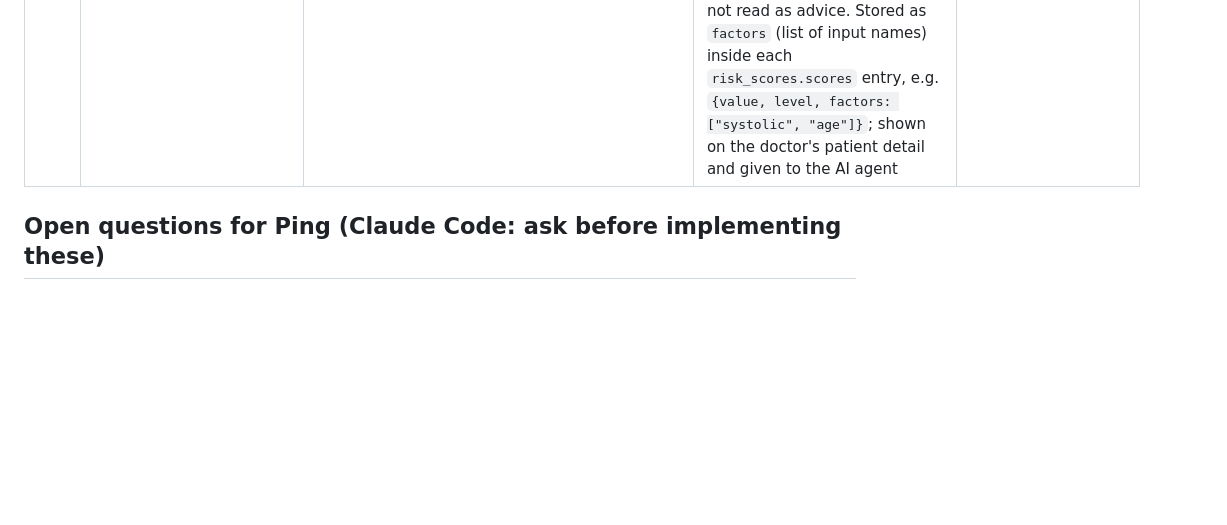
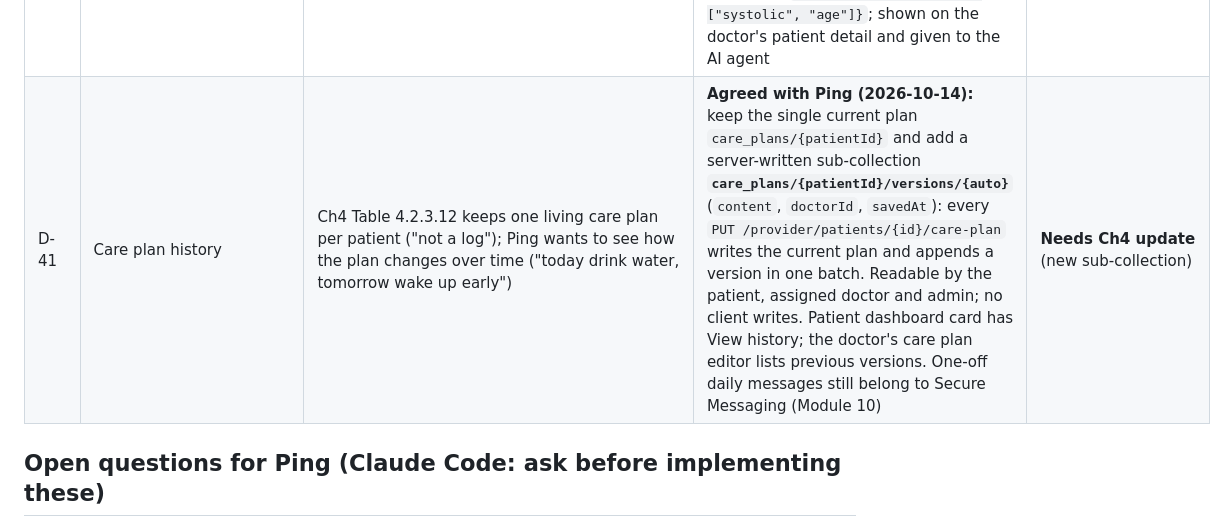
Before and after one commit to ligitpizza/hypertension, a Markdown page: docs/09-decisions-and-open-questions.md, the part around the change. Rendered like a GitHub page; blank space fills up the shorter version.

Commit message:
docs: record care plan version history (D-41)

```diff
--- a/docs/09-decisions-and-open-questions.md
+++ b/docs/09-decisions-and-open-questions.md
@@ -49,6 +49,7 @@ The code must match the report, because Chapter 5 (Implementation) is assessed a
 | D-38 | Symptom checker vitals are compulsory | UC14.2 E1 lets the patient skip a failed PPG and UC14.1 E1 proceeds without heart rate; D-36 made BP optional and reused a Vitals reading from the last 24 h | **Agreed with Ping (2026-10-14), supersedes the checker part of D-36:** heart rate **and** a fresh blood pressure are required before the symptom step. Heart rate = camera PPG **or** the pulse typed from the BP monitor; BP must be entered in the checker every time (saved as a normal reading through `POST /vitals`). `POST /triage` enforces it: `heartRate` and `vitalReadingId` required, and the reading must belong to the patient and be logged within the last hour. A **Call 999** button stays on the vitals step so a patient who cannot measure is never blocked from emergency help | **Needs Ch3 update** (UC14.1 E1, UC14.2 E1: skip removed) |
 | D-39 | Low blood pressure in triage | The docs/06 §D rule table has no low-BP rule: 110/50 with blurred vision gave "monitor at home"; low BP with symptoms in a patient on BP medicine can mean over-treatment | **Agreed with Ping (2026-10-14):** add a symptom-checker rule after the high-BP rule: systolic < 90 **or** diastolic < 60 -> `contact_doctor` (doctor notified as for other contact outcomes). Not applied to ordinary Vitals readings (no alert for a low reading without symptoms). Emergency rules still take precedence | **Needs Ch4 update** (one row in the triage rule table) |
 | D-40 | Risk contributing factors | Fig 4.3.12.4 shows "risk score with contributing factors" and UC2.6 A1 has the agent explain "the score and contributing factors"; nothing stored them | **Agreed with Ping (2026-10-14):** per patient, per complication, XGBoost SHAP contributions (`pred_contribs`, averaged over the 5 calibration folds). Only factors that **raised** the estimate are kept (top 3, contribution > 0.02 log-odds) and worded "factors that most raised this estimate": some inputs lower it for population reasons (e.g. medication count) and must not read as advice. Stored as `factors` (list of input names) inside each `risk_scores.scores` entry, e.g. `{value, level, factors: ["systolic", "age"]}`; shown on the doctor's patient detail and given to the AI agent | **Needs Ch4 update** (`risk_scores.scores` entry gains `factors`) |
+| D-41 | Care plan history | Ch4 Table 4.2.3.12 keeps one living care plan per patient ("not a log"); Ping wants to see how the plan changes over time ("today drink water, tomorrow wake up early") | **Agreed with Ping (2026-10-14):** keep the single current plan `care_plans/{patientId}` and add a server-written sub-collection **`care_plans/{patientId}/versions/{auto}`** (`content`, `doctorId`, `savedAt`): every `PUT /provider/patients/{id}/care-plan` writes the current plan and appends a version in one batch. Readable by the patient, assigned doctor and admin; no client writes. Patient dashboard card has View history; the doctor's care plan editor lists previous versions. One-off daily messages still belong to Secure Messaging (Module 10) | **Needs Ch4 update** (new sub-collection) |
 
 ## Open questions for Ping (Claude Code: ask before implementing these)
 
```
